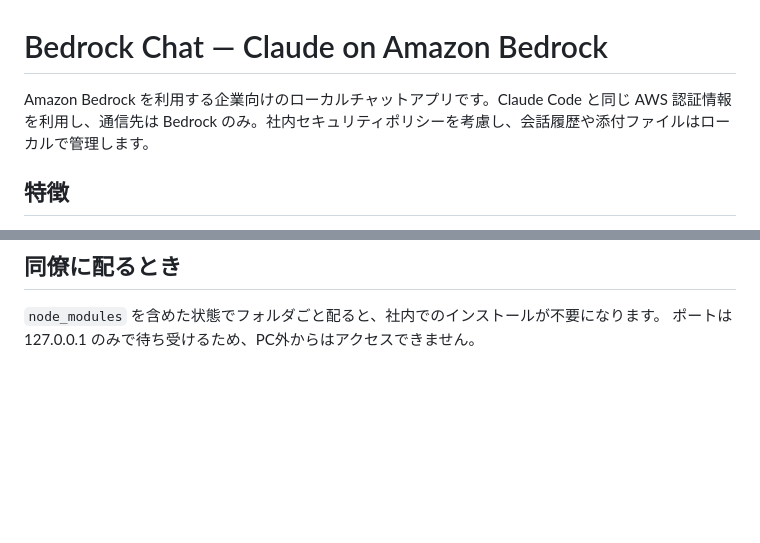
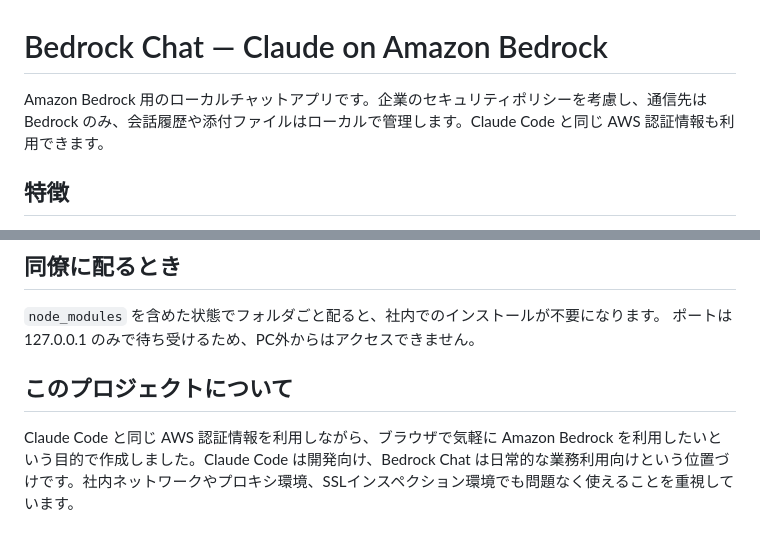
Before and after one commit to sho5sa10/BedrockChat, a Markdown page: README.md, 2 parts joined by grey strips. GitHub-like rendering; blank space fills up the shorter version.

Commit message:
README: lead with product identity, add project rationale section

```diff
--- a/README.md
+++ b/README.md
@@ -1,6 +1,6 @@
 # Bedrock Chat — Claude on Amazon Bedrock
 
-Amazon Bedrock を利用する企業向けのローカルチャットアプリです。Claude Code と同じ AWS 認証情報を利用し、通信先は Bedrock のみ。社内セキュリティポリシーを考慮し、会話履歴や添付ファイルはローカルで管理します。
+Amazon Bedrock 用のローカルチャットアプリです。企業のセキュリティポリシーを考慮し、通信先は Bedrock のみ、会話履歴や添付ファイルはローカルで管理します。Claude Code と同じ AWS 認証情報も利用できます。
 
 ## 特徴
 
@@ -126,3 +126,7 @@ npm config set cafile C:\certs\zscaler-root.pem
 
 `node_modules` を含めた状態でフォルダごと配ると、社内でのインストールが不要になります。
 ポートは 127.0.0.1 のみで待ち受けるため、PC外からはアクセスできません。
+
+## このプロジェクトについて
+
+Claude Code と同じ AWS 認証情報を利用しながら、ブラウザで気軽に Amazon Bedrock を利用したいという目的で作成しました。Claude Code は開発向け、Bedrock Chat は日常的な業務利用向けという位置づけです。社内ネットワークやプロキシ環境、SSLインスペクション環境でも問題なく使えることを重視しています。
```
